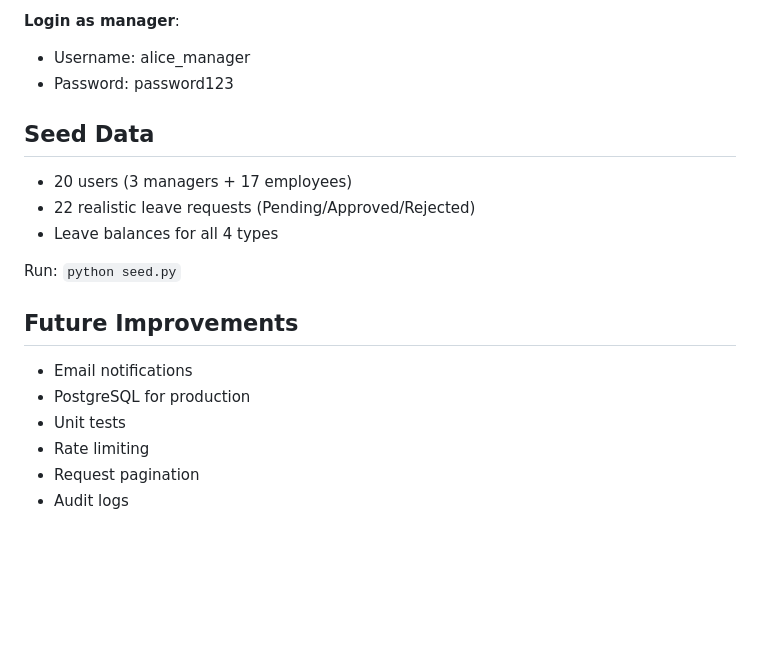
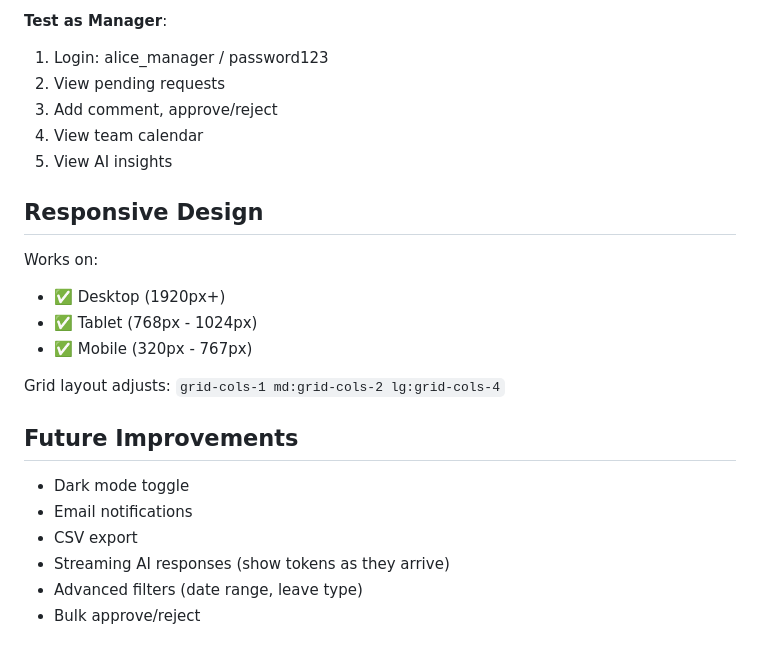
Before and after one commit to smeetmestry/leave-tracker-frontend, a Markdown page: README.md, the part around one of its changes. Rendered like a GitHub page; blank space fills up the shorter version.

```diff
--- a/README.md
+++ b/README.md
@@ -151,21 +120,25 @@ DATABASE_URL=sqlite:///./leave_tracker.db
 
-**Login as manager**:
-- Username: alice_manager
-- Password: password123
+**Test as Manager**:
+1. Login: alice_manager / password123
+2. View pending requests
+3. Add comment, approve/reject
+4. View team calendar
+5. View AI insights
 
-## Seed Data
+## Responsive Design
 
-- 20 users (3 managers + 17 employees)
-- 22 realistic leave requests (Pending/Approved/Rejected)
-- Leave balances for all 4 types
+Works on:
+- ✅ Desktop (1920px+)
+- ✅ Tablet (768px - 1024px)
+- ✅ Mobile (320px - 767px)
 
-Run: `python seed.py`
+Grid layout adjusts: `grid-cols-1 md:grid-cols-2 lg:grid-cols-4`
 
 ## Future Improvements
 
+- Dark mode toggle
 - Email notifications
-- PostgreSQL for production
-- Unit tests
-- Rate limiting
-- Request pagination
-- Audit logs
+- CSV export
+- Streaming AI responses (show tokens as they arrive)
+- Advanced filters (date range, leave type)
+- Bulk approve/reject
```
Also changed, not shown: other parts of README.md (+88 -119 lines).
